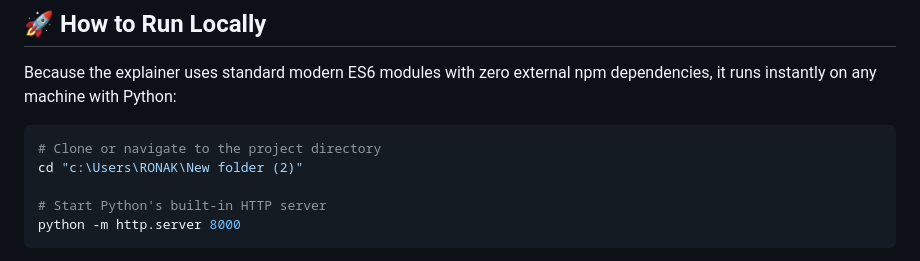
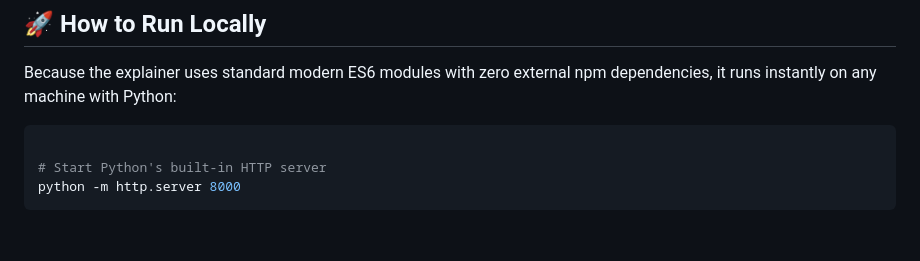
Before and after one commit to RonakBairagi/The-Latent-Engine, a Markdown page: README.md, the part around the change. GitHub-like rendering; blank space fills up the shorter version.

Commit message:
Update README to simplify server startup instructions
Removed instructions for navigating to the project directory in Windows.

````diff
--- a/README.md
+++ b/README.md
@@ -116,8 +116,6 @@ $$\Delta_i = \mathbb{I}\left(\hat{y}_i \neq y_i^*\right)$$
 Because the explainer uses standard modern ES6 modules with zero external npm dependencies, it runs instantly on any machine with Python:
 
 ```bash
-# Clone or navigate to the project directory
-cd "c:\Users\RONAK\New folder (2)"
 
 # Start Python's built-in HTTP server
 python -m http.server 8000
````
